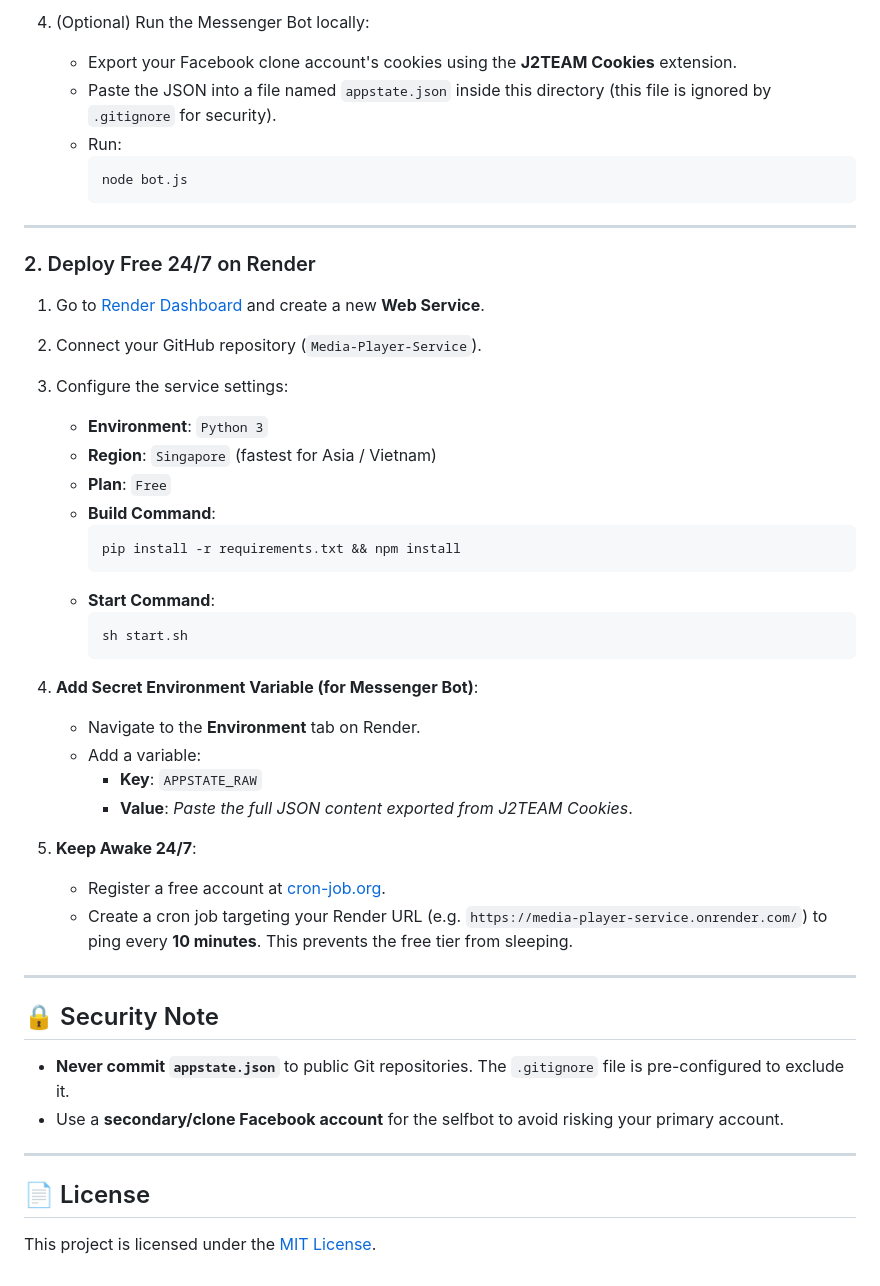
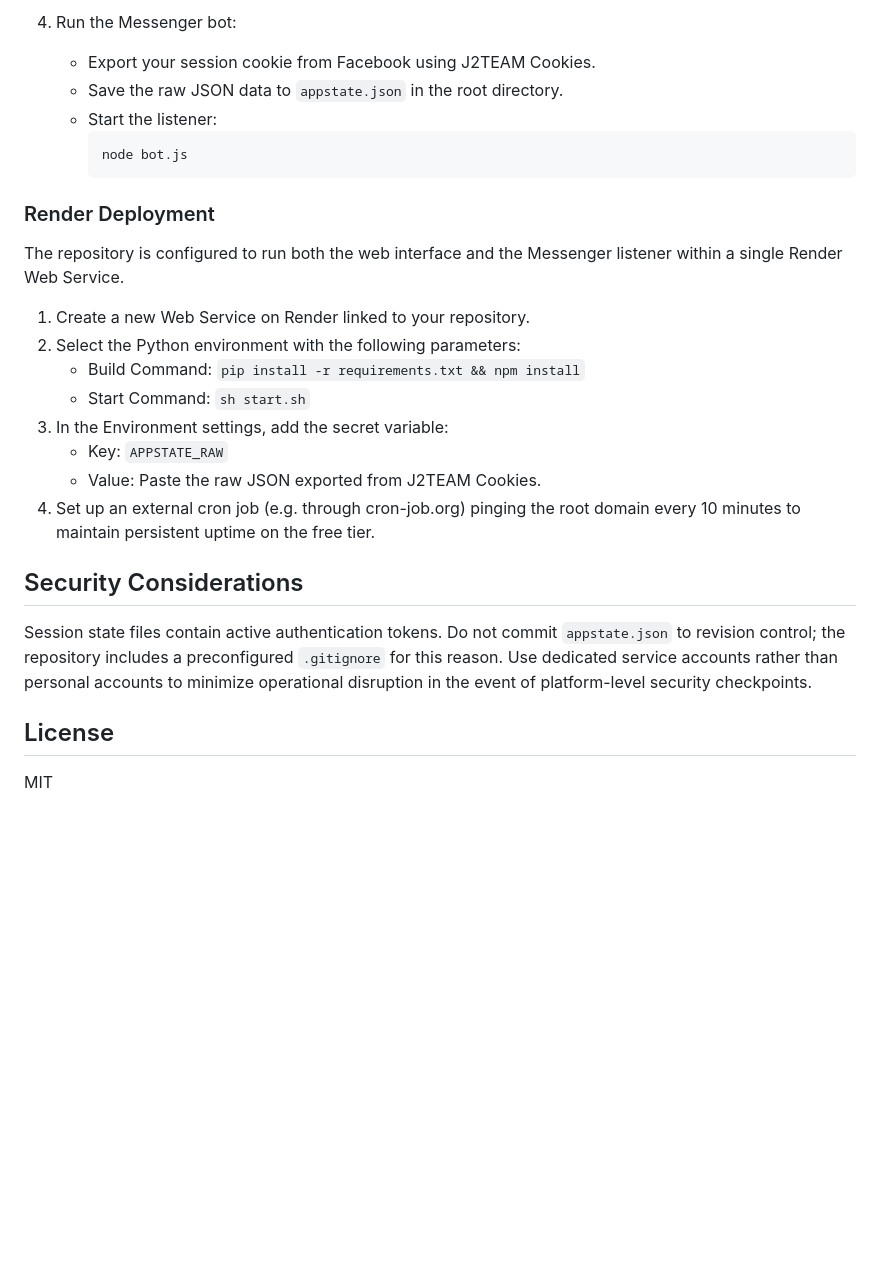
Before and after one commit to KuroHere/Media-Player-Service, a Markdown page: README.md, the part around one of its changes. GitHub-like rendering; blank space fills up the shorter version.

````diff
--- a/README.md
+++ b/README.md
@@ -72,50 +64,29 @@ Media-Player-Service/
 
-4. (Optional) Run the Messenger Bot locally:
-   - Export your Facebook clone account's cookies using the **J2TEAM Cookies** extension.
-   - Paste the JSON into a file named `appstate.json` inside this directory (this file is ignored by `.gitignore` for security).
-   - Run:
+4. Run the Messenger bot:
+   - Export your session cookie from Facebook using J2TEAM Cookies.
+   - Save the raw JSON data to `appstate.json` in the root directory.
+   - Start the listener:
      ```bash
      node bot.js
      ```
 
----
+### Render Deployment
 
-### 2. Deploy Free 24/7 on Render
+The repository is configured to run both the web interface and the Messenger listener within a single Render Web Service.
 
-1. Go to [Render Dashboard](https://dashboard.render.com/) and create a new **Web Service**.
-2. Connect your GitHub repository (`Media-Player-Service`).
-3. Configure the service settings:
-   - **Environment**: `Python 3`
-   - **Region**: `Singapore` (fastest for Asia / Vietnam)
-   - **Plan**: `Free`
-   - **Build Command**:
-     ```bash
-     pip install -r requirements.txt && npm install
-     ```
-   - **Start Command**:
-     ```bash
-     sh start.sh
-     ```
+1. Create a new Web Service on Render linked to your repository.
+2. Select the Python environment with the following parameters:
+   - Build Command: `pip install -r requirements.txt && npm install`
+   - Start Command: `sh start.sh`
+3. In the Environment settings, add the secret variable:
+   - Key: `APPSTATE_RAW`
+   - Value: Paste the raw JSON exported from J2TEAM Cookies.
+4. Set up an external cron job (e.g. through cron-job.org) pinging the root domain every 10 minutes to maintain persistent uptime on the free tier.
 
-4. **Add Secret Environment Variable (for Messenger Bot)**:
-   - Navigate to the **Environment** tab on Render.
-   - Add a variable:
-     - **Key**: `APPSTATE_RAW`
-     - **Value**: *Paste the full JSON content exported from J2TEAM Cookies*.
+## Security Considerations
 
-5. **Keep Awake 24/7**:
-   - Register a free account at [cron-job.org](https://cron-job.org/).
-   - Create a cron job targeting your Render URL (e.g. `https://media-player-service.onrender.com/`) to ping every **10 minutes**. This prevents the free tier from sleeping.
+Session state files contain active authentication tokens. Do not commit `appstate.json` to revision control; the repository includes a preconfigured `.gitignore` for this reason. Use dedicated service accounts rather than personal accounts to minimize operational disruption in the event of platform-level security checkpoints.
 
----
+## License
 
-## 🔒 Security Note
-
-- **Never commit `appstate.json`** to public Git repositories. The `.gitignore` file is pre-configured to exclude it.
-- Use a **secondary/clone Facebook account** for the selfbot to avoid risking your primary account.
-
----
-
-## 📄 License
-
-This project is licensed under the [MIT License](LICENSE).
+MIT
````
Also changed, not shown: other parts of README.md (+31 -39 lines).
